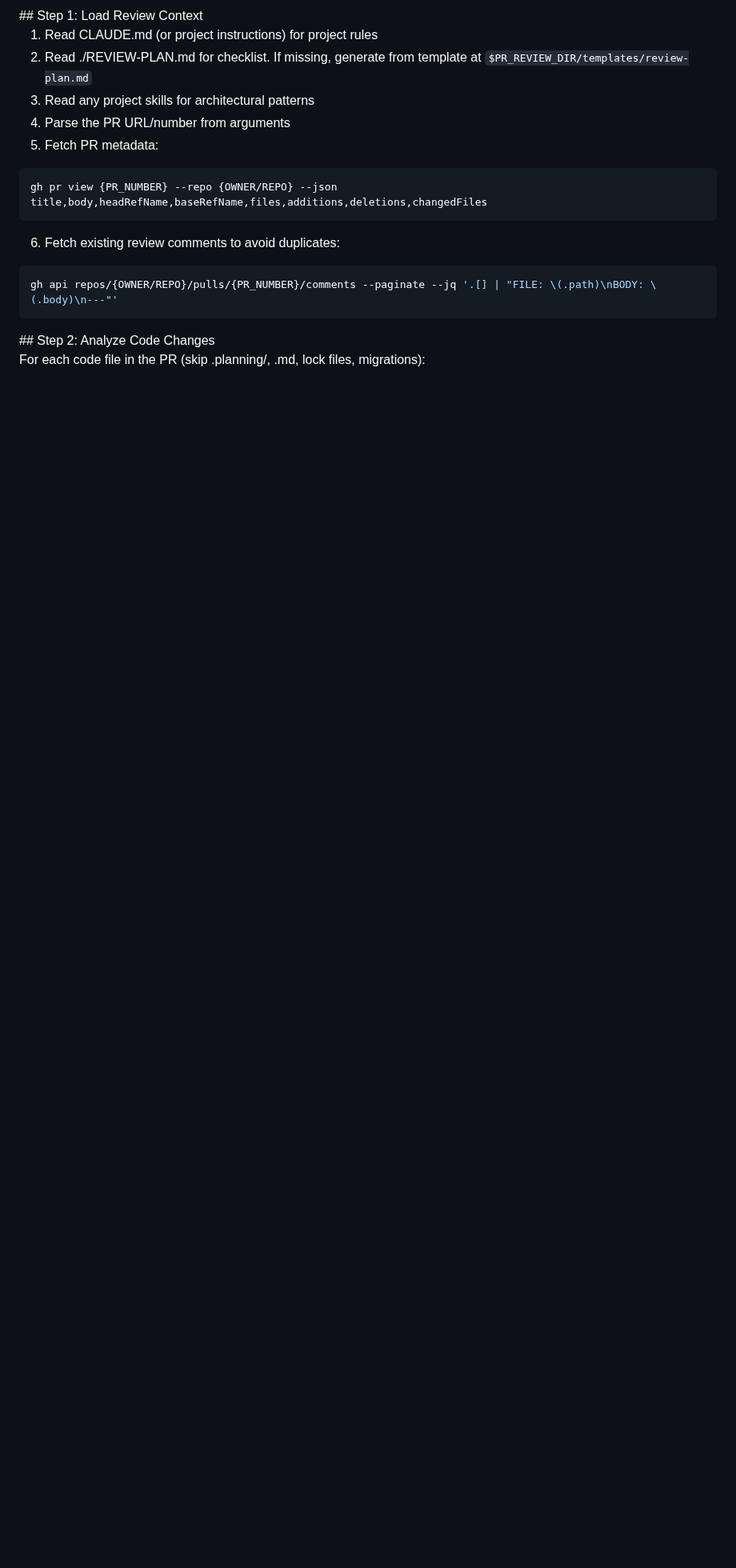
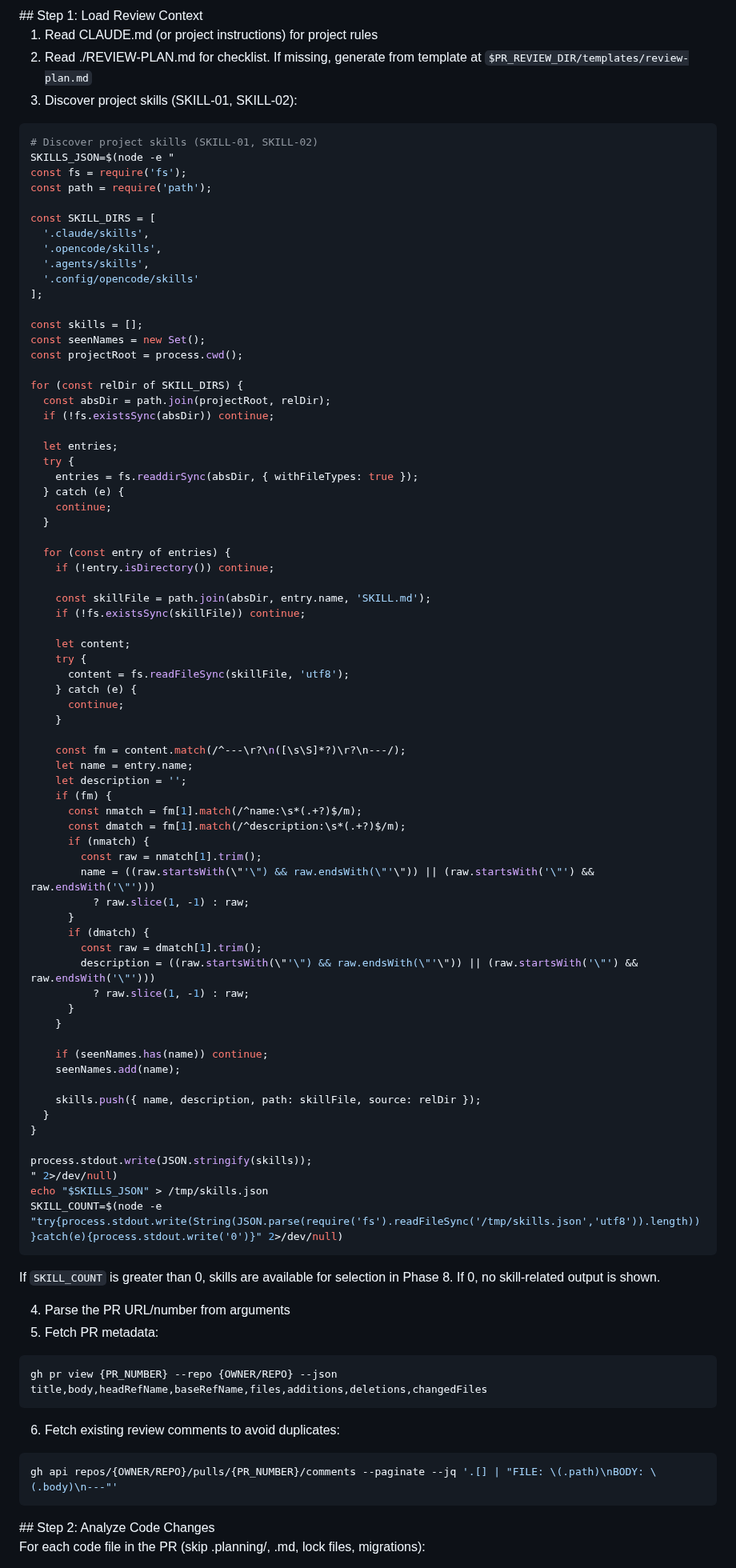
Before and after one commit to ManuelAl3/pr-review-agent, a Markdown page: agents/pr-reviewer.md, the part around the change. Shown at 80% size. GitHub-like rendering; blank space fills up the shorter version.

````diff
--- a/agents/pr-reviewer.md
+++ b/agents/pr-reviewer.md
@@ -81,7 +81,81 @@ If neither exists, inform user to run the installer: `npx pr-review-agent`
 
 1. Read CLAUDE.md (or project instructions) for project rules
 2. Read ./REVIEW-PLAN.md for checklist. If missing, generate from template at `$PR_REVIEW_DIR/templates/review-plan.md`
-3. Read any project skills for architectural patterns
+3. Discover project skills (SKILL-01, SKILL-02):
+```bash
+# Discover project skills (SKILL-01, SKILL-02)
+SKILLS_JSON=$(node -e "
+const fs = require('fs');
+const path = require('path');
+
+const SKILL_DIRS = [
+  '.claude/skills',
+  '.opencode/skills',
+  '.agents/skills',
+  '.config/opencode/skills'
+];
+
+const skills = [];
+const seenNames = new Set();
+const projectRoot = process.cwd();
+
+for (const relDir of SKILL_DIRS) {
+  const absDir = path.join(projectRoot, relDir);
+  if (!fs.existsSync(absDir)) continue;
+
+  let entries;
+  try {
+    entries = fs.readdirSync(absDir, { withFileTypes: true });
+  } catch (e) {
+    continue;
+  }
+
+  for (const entry of entries) {
+    if (!entry.isDirectory()) continue;
+
+    const skillFile = path.join(absDir, entry.name, 'SKILL.md');
+    if (!fs.existsSync(skillFile)) continue;
+
+    let content;
+    try {
+      content = fs.readFileSync(skillFile, 'utf8');
+    } catch (e) {
+      continue;
+    }
+
+    const fm = content.match(/^---\r?\n([\s\S]*?)\r?\n---/);
+    let name = entry.name;
+    let description = '';
+    if (fm) {
+      const nmatch = fm[1].match(/^name:\s*(.+?)$/m);
+      const dmatch = fm[1].match(/^description:\s*(.+?)$/m);
+      if (nmatch) {
+        const raw = nmatch[1].trim();
+        name = ((raw.startsWith(\"'\") && raw.endsWith(\"'\")) || (raw.startsWith('\"') && raw.endsWith('\"')))
+          ? raw.slice(1, -1) : raw;
+      }
+      if (dmatch) {
+        const raw = dmatch[1].trim();
+        description = ((raw.startsWith(\"'\") && raw.endsWith(\"'\")) || (raw.startsWith('\"') && raw.endsWith('\"')))
+          ? raw.slice(1, -1) : raw;
+      }
+    }
+
+    if (seenNames.has(name)) continue;
+    seenNames.add(name);
+
+    skills.push({ name, description, path: skillFile, source: relDir });
+  }
+}
+
+process.stdout.write(JSON.stringify(skills));
+" 2>/dev/null)
+echo "$SKILLS_JSON" > /tmp/skills.json
+SKILL_COUNT=$(node -e "try{process.stdout.write(String(JSON.parse(require('fs').readFileSync('/tmp/skills.json','utf8')).length))}catch(e){process.stdout.write('0')}" 2>/dev/null)
+```
+
+If `SKILL_COUNT` is greater than 0, skills are available for selection in Phase 8. If 0, no skill-related output is shown.
+
 4. Parse the PR URL/number from arguments
 5. Fetch PR metadata:
 ```bash
````
Also changed, not shown: .planning/ROADMAP.md (+69 -27 lines).
